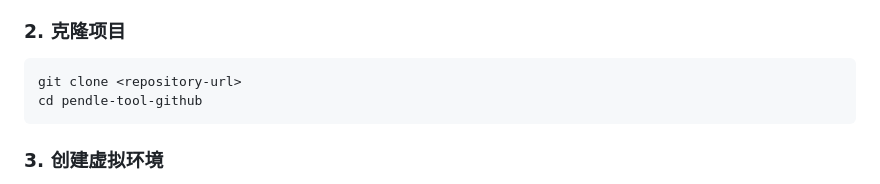
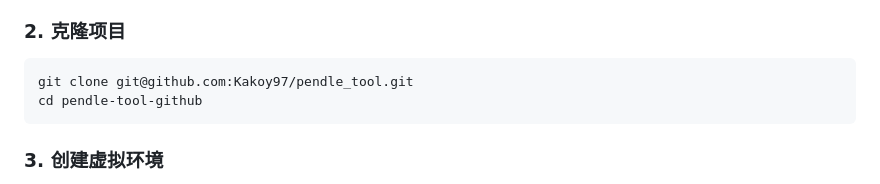
Before and after one commit to Kakoy97/pendle_tool, a Markdown page: README.md, the part around the change. Rendered like a GitHub page.

````diff
--- a/README.md
+++ b/README.md
@@ -44,7 +44,7 @@ pendle-tool/
 ### 2. 克隆项目
 
 ```bash
-git clone <repository-url>
+git clone git@github.com:Kakoy97/pendle_tool.git
 cd pendle-tool-github
 ```
 
````
